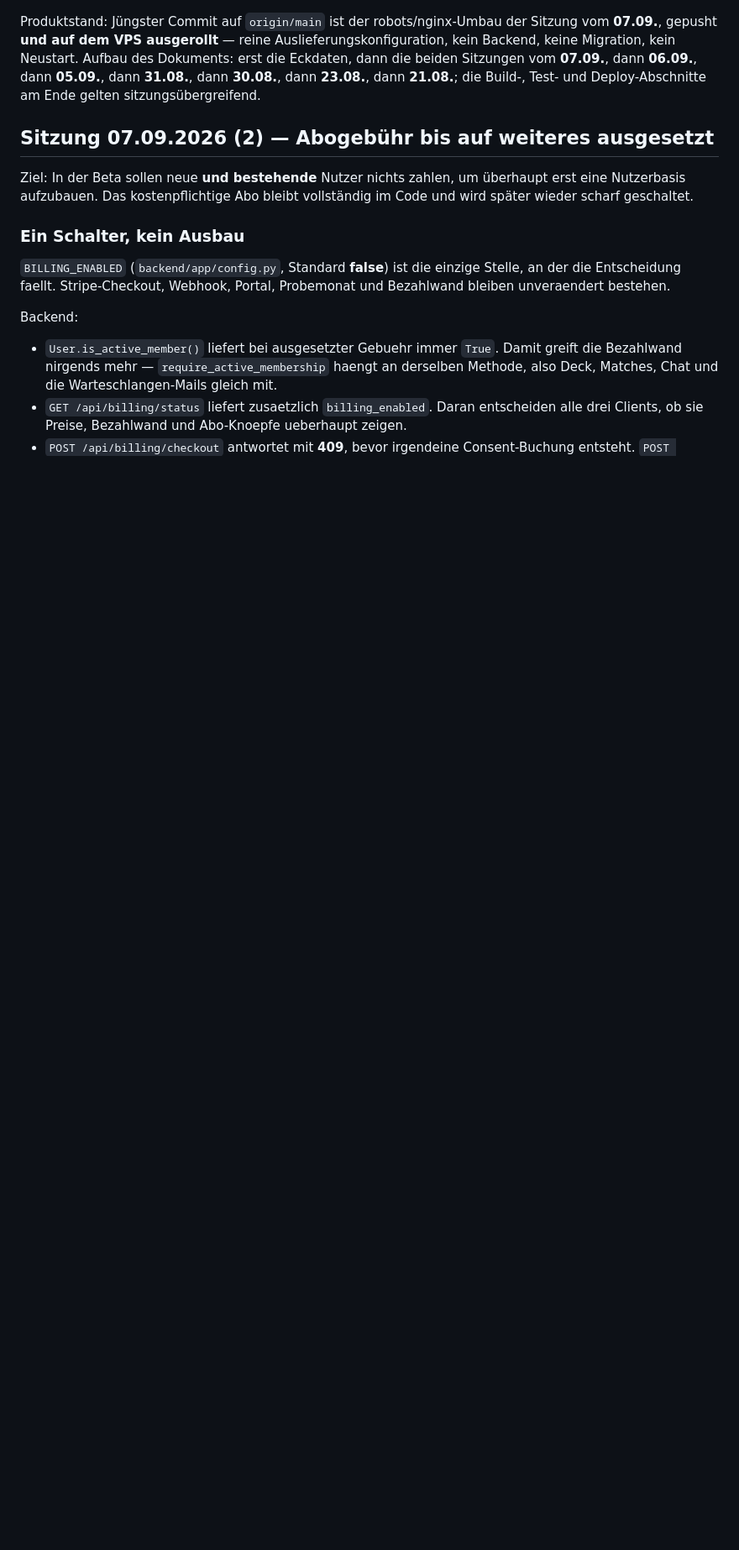
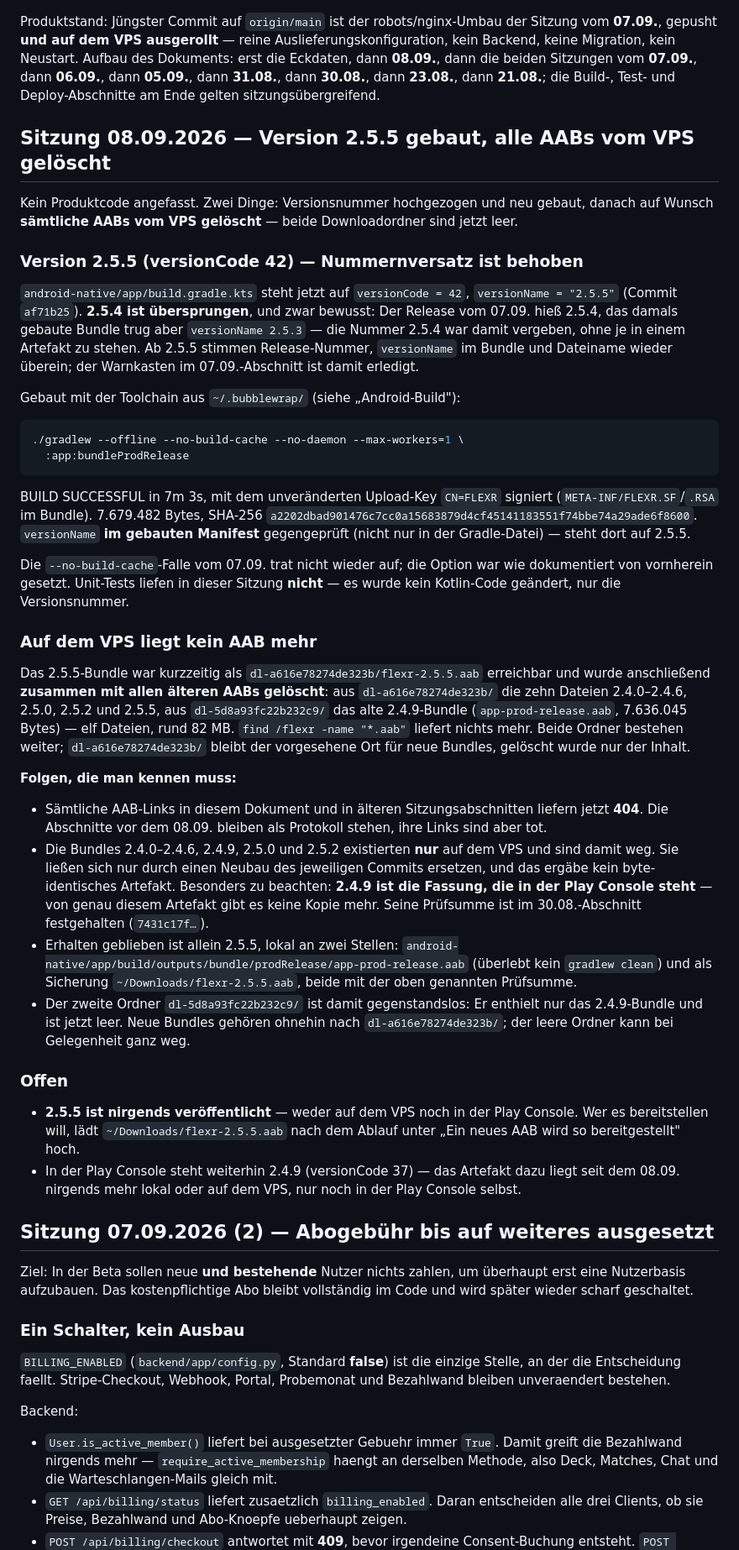
Before and after one commit to flexrsocial/flexr, a Markdown page: HANDOFF.md, the part around one of its changes. Shown at 84% size. GitHub-like rendering; blank space fills up the shorter version.

````diff
--- a/HANDOFF.md
+++ b/HANDOFF.md
@@ -5,10 +5,83 @@ Stand: **07.09.2026**
 Produktstand: Jüngster Commit auf `origin/main` ist der robots/nginx-Umbau der
 Sitzung vom **07.09.**, gepusht **und auf dem VPS ausgerollt** — reine
 Auslieferungskonfiguration, kein Backend, keine Migration, kein Neustart.
-Aufbau des Dokuments: erst die Eckdaten, dann die beiden Sitzungen vom
-**07.09.**, dann **06.09.**, dann **05.09.**, dann **31.08.**, dann **30.08.**,
-dann **23.08.**, dann **21.08.**; die Build-,
+Aufbau des Dokuments: erst die Eckdaten, dann **08.09.**, dann die beiden
+Sitzungen vom **07.09.**, dann **06.09.**, dann **05.09.**, dann **31.08.**,
+dann **30.08.**, dann **23.08.**, dann **21.08.**; die Build-,
 Test- und Deploy-Abschnitte am Ende gelten sitzungsübergreifend.
+
+## Sitzung 08.09.2026 — Version 2.5.5 gebaut, alle AABs vom VPS gelöscht
+
+Kein Produktcode angefasst. Zwei Dinge: Versionsnummer hochgezogen und neu
+gebaut, danach auf Wunsch **sämtliche AABs vom VPS gelöscht** — beide
+Downloadordner sind jetzt leer.
+
+### Version 2.5.5 (versionCode 42) — Nummernversatz ist behoben
+
+`android-native/app/build.gradle.kts` steht jetzt auf `versionCode = 42`,
+`versionName = "2.5.5"` (Commit `af71b25`). **2.5.4 ist übersprungen**, und
+zwar bewusst: Der Release vom 07.09. hieß 2.5.4, das damals gebaute Bundle
+trug aber `versionName 2.5.3` — die Nummer 2.5.4 war damit vergeben, ohne je
+in einem Artefakt zu stehen. Ab 2.5.5 stimmen Release-Nummer, `versionName`
+im Bundle und Dateiname wieder überein; der Warnkasten im 07.09.-Abschnitt
+ist damit erledigt.
+
+Gebaut mit der Toolchain aus `~/.bubblewrap/` (siehe „Android-Build"):
+
+```bash
+./gradlew --offline --no-build-cache --no-daemon --max-workers=1 \
+  :app:bundleProdRelease
+```
+
+BUILD SUCCESSFUL in 7m 3s, mit dem unveränderten Upload-Key `CN=FLEXR`
+signiert (`META-INF/FLEXR.SF`/`.RSA` im Bundle). 7.679.482 Bytes, SHA-256
+`a2202dbad901476c7cc0a15683879d4cf45141183551f74bbe74a29ade6f8600`.
+`versionName` **im gebauten Manifest** gegengeprüft (nicht nur in der
+Gradle-Datei) — steht dort auf 2.5.5.
+
+Die `--no-build-cache`-Falle vom 07.09. trat nicht wieder auf; die Option war
+wie dokumentiert von vornherein gesetzt. Unit-Tests liefen in dieser Sitzung
+**nicht** — es wurde kein Kotlin-Code geändert, nur die Versionsnummer.
+
+### Auf dem VPS liegt kein AAB mehr
+
+Das 2.5.5-Bundle war kurzzeitig als
+`dl-a616e78274de323b/flexr-2.5.5.aab` erreichbar und wurde anschließend
+**zusammen mit allen älteren AABs gelöscht**: aus `dl-a616e78274de323b/` die
+zehn Dateien 2.4.0–2.4.6, 2.5.0, 2.5.2 und 2.5.5, aus
+`dl-5d8a93fc22b232c9/` das alte 2.4.9-Bundle (`app-prod-release.aab`,
+7.636.045 Bytes) — elf Dateien, rund 82 MB. `find /flexr -name "*.aab"`
+liefert nichts mehr. Beide Ordner bestehen weiter; `dl-a616e78274de323b/`
+bleibt der vorgesehene Ort für neue Bundles, gelöscht wurde nur der Inhalt.
+
+**Folgen, die man kennen muss:**
+
+- Sämtliche AAB-Links in diesem Dokument und in älteren Sitzungsabschnitten
+  liefern jetzt **404**. Die Abschnitte vor dem 08.09. bleiben als Protokoll
+  stehen, ihre Links sind aber tot.
+- Die Bundles 2.4.0–2.4.6, 2.4.9, 2.5.0 und 2.5.2 existierten **nur** auf dem
+  VPS und sind damit weg. Sie ließen sich nur durch einen Neubau des
+  jeweiligen Commits ersetzen, und das ergäbe kein byte-identisches Artefakt.
+  Besonders zu beachten: **2.4.9 ist die Fassung, die in der Play Console
+  steht** — von genau diesem Artefakt gibt es keine Kopie mehr. Seine
+  Prüfsumme ist im 30.08.-Abschnitt festgehalten (`7431c17f…`).
+- Erhalten geblieben ist allein 2.5.5, lokal an zwei Stellen:
+  `android-native/app/build/outputs/bundle/prodRelease/app-prod-release.aab`
+  (überlebt kein `gradlew clean`) und als Sicherung
+  `~/Downloads/flexr-2.5.5.aab`, beide mit der oben genannten Prüfsumme.
+- Der zweite Ordner `dl-5d8a93fc22b232c9/` ist damit gegenstandslos: Er
+  enthielt nur das 2.4.9-Bundle und ist jetzt leer. Neue Bundles gehören
+  ohnehin nach `dl-a616e78274de323b/`; der leere Ordner kann bei Gelegenheit
+  ganz weg.
+
+### Offen
+
+- **2.5.5 ist nirgends veröffentlicht** — weder auf dem VPS noch in der Play
+  Console. Wer es bereitstellen will, lädt `~/Downloads/flexr-2.5.5.aab`
+  nach dem Ablauf unter „Ein neues AAB wird so bereitgestellt" hoch.
+- In der Play Console steht weiterhin 2.4.9 (versionCode 37) — das Artefakt
+  dazu liegt seit dem 08.09. nirgends mehr lokal oder auf dem VPS, nur noch
+  in der Play Console selbst.
 
 ## Sitzung 07.09.2026 (2) — Abogebühr bis auf weiteres ausgesetzt
 
````
Also changed, not shown: other parts of HANDOFF.md (+42 -24 lines).
